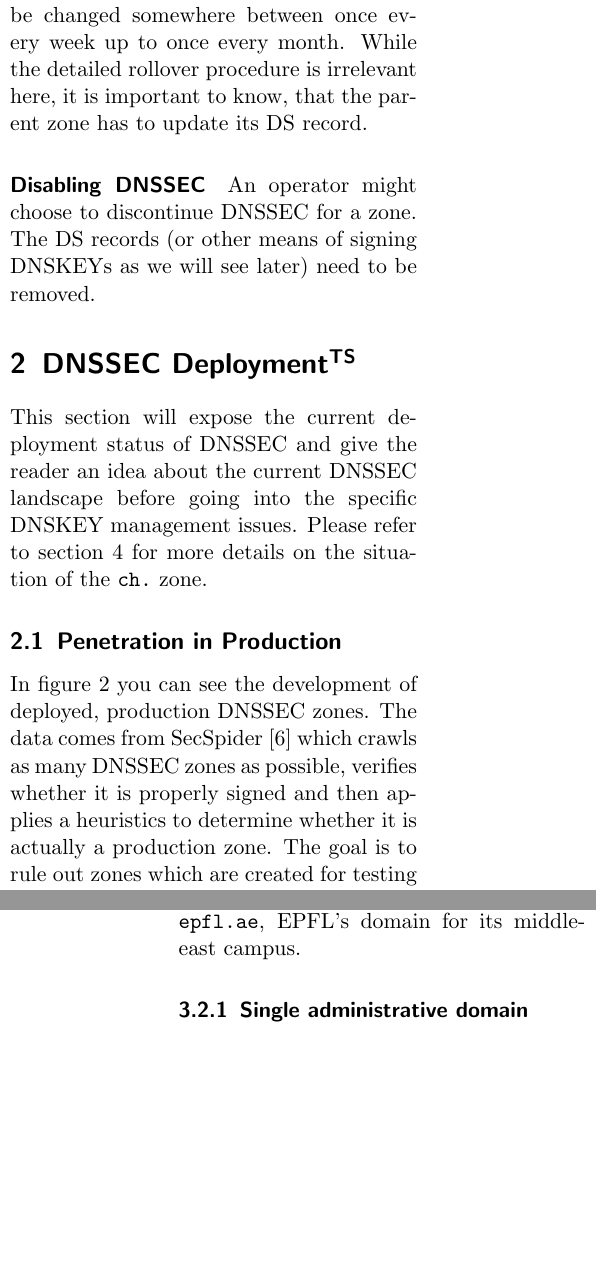
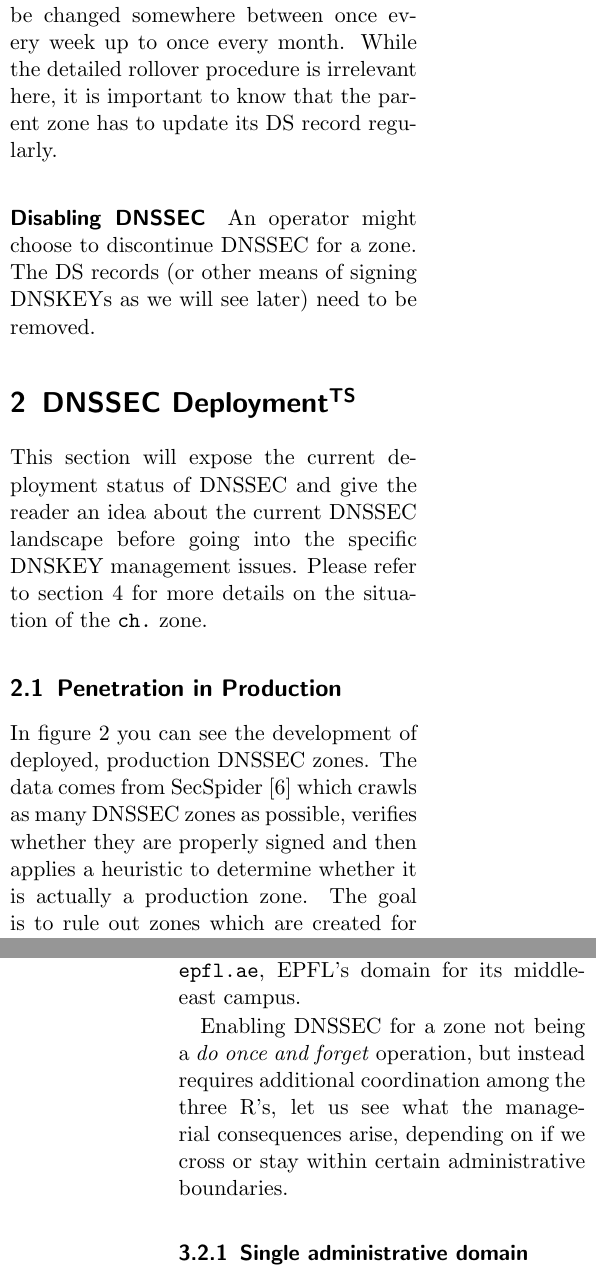
Before and after one commit to gzm0/itsec-termpaper, a LaTeX document (paper/paper.tex): two parts of the columns of pages 2 and 6 of 8 before the commit and two parts of the columns of pages 2 and 6 of 9 after it, joined at a grey line, cut so that both start at the same text, the shorter picture padded with empty space. Compiled offline with pdfLaTeX.

Commit message:
added precisions.

```diff
--- a/paper/paper.tex
+++ b/paper/paper.tex
@@ -93,8 +93,8 @@ created public-key.
 \paragraph{Key Rollover} RFC4641 \cite{RFC4641} suggests that the DNSKEY
 records for a zone should be changed somewhere between once every week
 up to once every month. While the detailed rollover procedure is
-irrelevant here, it is important to know, that the parent zone has to
-update its DS record.
+irrelevant here, it is important to know that the parent zone has to
+update its DS record regularly.
 
 \paragraph{Disabling DNSSEC} An operator might choose to discontinue
 DNSSEC for a zone. The DS records (or other means of signing DNSKEYs
@@ -112,7 +112,7 @@ section~\ref{sec:case-study} for more details on the situation of the
 In figure~\ref{fig:dnssec-growth} you can see the development of
 deployed, production DNSSEC zones. The data comes from SecSpider
 \cite{secspider} which crawls as many DNSSEC zones as possible,
-verifies whether it is properly signed and then applies a heuristics to
+verifies whether they are properly signed and then applies a heuristic to
 determine whether it is actually a production zone. The goal is to
 rule out zones which are created for testing such as
 \url{bogussig.bogussig.test.jelte.nlnet.labs.nl}.
@@ -212,8 +211,11 @@ Said parent should then serve a DS record containing the child zone's key signat
 
 Signing new zones will have different administrative implications depending on whether the parent zone is in the same administrative entity or not: e.g., \verb|www.epfl.ch| is managed by the same entity as \verb|epfl.ch|, so signing the \verb|www| sub-domain will imply a different (and very likely easier) procedure than signing \verb|epfl.ae|, EPFL's domain for its middle-east campus.
 
+Enabling DNSSEC for a zone not being a \emph{do once and forget} operation, but instead requires additional coordination among the three R's, let us see what the managerial consequences arise, depending on if we cross or stay within certain administrative boundaries.
+
 \subsubsection{Single administrative domain}
 Basically, once an organization has its main domain signed, it is relatively easy for any sub-entity within said organization to get a sub-domain signed, and to coordinate any operations relative to DNSSEC like key rollover: staying with our EPFL example, it can suffice to contact the IT-department and discuss about the procedure with them\footnote{EPFL does not actually use DNSSEC, but we use the school as an example for the sake of simplicity.}. The bottom line is that it is relatively easy to handle the additional work and information updates required by DNSSEC as long as every concerned party lies within the same organization.
+
 \subsubsection{Multiple administrative domain}
 DNSSEC's true challenges arise when we begin to consider several administrative entities (the three R's, mainly). As stated earlier, once the \verb|epfl.ch| zone is signed it is easy for the school to sign \verb|www.epfl.ch|. However, if the domain to be signed was \verb|epfl.ch| or \verb|epfl.ae|, the school would have to deal with the entity or entities managing the TLD's (\verb|ch.| managed by Switch or \verb|ae.|\footnote{epfl.ae has been registered at 'Instra Corporation Pty Ltd', a registrar for the ae.}, respectively), which will have they own terms and conditions, which might very well be different among different registrars and TLD's.
 
```
Also changed, not shown: paper/paper.tex (5 more changed lines).
